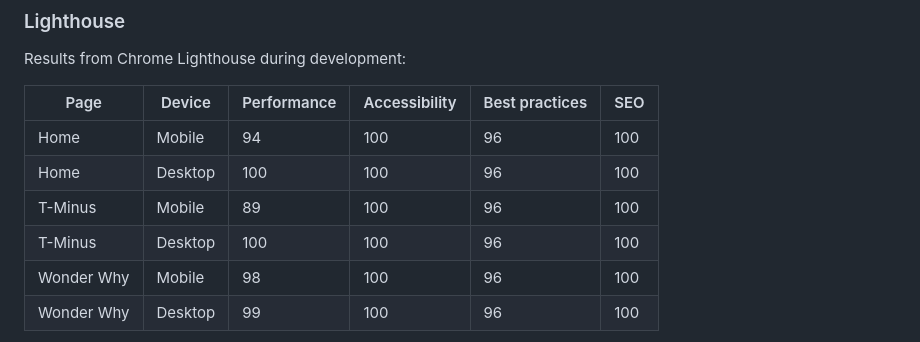
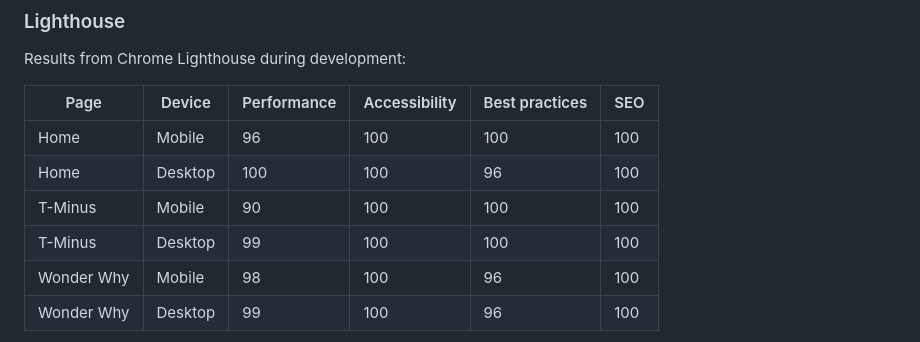
Before and after one commit to llilzizl/designed-to-wonder, a Markdown page: README.md, the part around one of its changes. GitHub-like rendering.

```diff
--- a/README.md
+++ b/README.md
@@ -608,10 +615,10 @@ Results from Chrome Lighthouse during development:
 
 | Page | Device | Performance | Accessibility | Best practices | SEO |
 |---|---|---|---|---|---|
-| Home | Mobile | 94 | 100 | 96 | 100 |
+| Home | Mobile | 96 | 100 | 100 | 100 |
 | Home | Desktop | 100 | 100 | 96 | 100 |
-| T-Minus | Mobile | 89 | 100 | 96 | 100 |
-| T-Minus | Desktop | 100 | 100 | 96 | 100 |
+| T-Minus | Mobile | 90 | 100 | 100 | 100 |
+| T-Minus | Desktop | 99 | 100 | 100 | 100 |
 | Wonder Why | Mobile | 98 | 100 | 96 | 100 |
 | Wonder Why | Desktop | 99 | 100 | 96 | 100 |
 
```
Also changed, not shown: other parts of README.md (+17 -2 lines).
